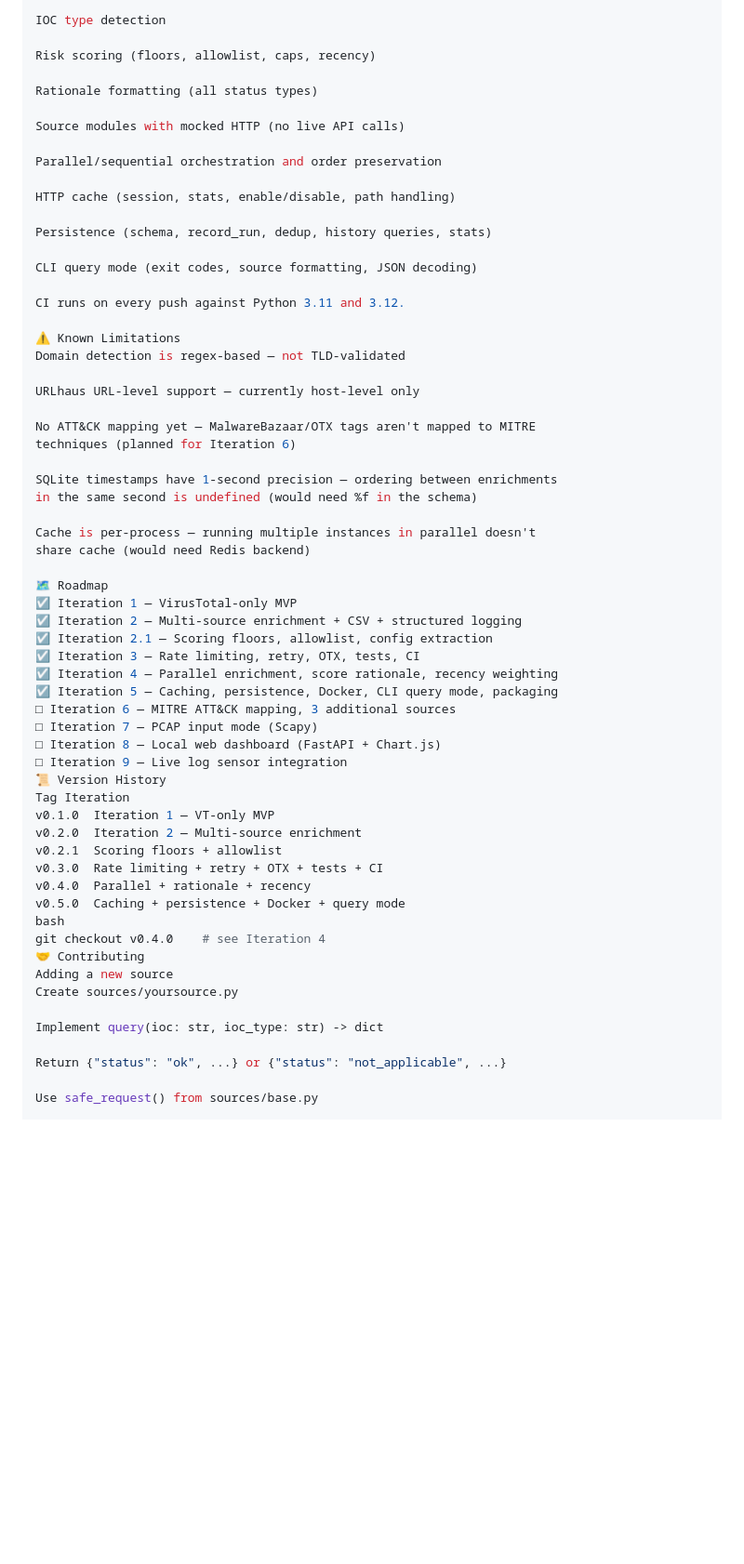
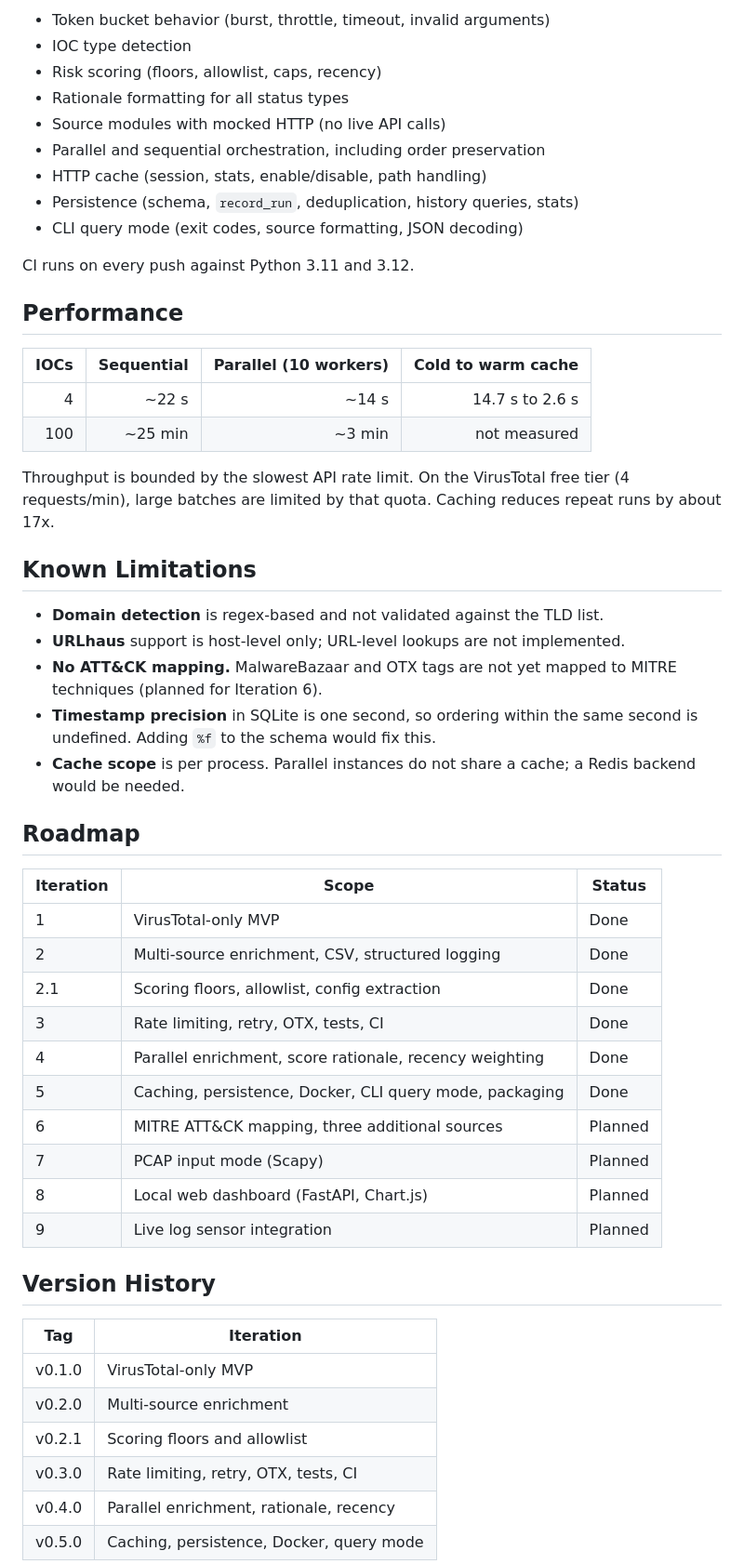
Before and after one commit to Tw0side/3nricher, a Markdown page: README.md, the part around one of its changes. Shown at 93% size. Rendered like a GitHub page; blank space fills up the shorter version.

```diff
--- a/README.md
+++ b/README.md
@@ -344,64 +381,56 @@ Token bucket behavior (burst, throttle, timeout, invalid args)
 
-IOC type detection
-
-Risk scoring (floors, allowlist, caps, recency)
-
-Rationale formatting (all status types)
-
-Source modules with mocked HTTP (no live API calls)
-
-Parallel/sequential orchestration and order preservation
-
-HTTP cache (session, stats, enable/disable, path handling)
-
-Persistence (schema, record_run, dedup, history queries, stats)
-
-CLI query mode (exit codes, source formatting, JSON decoding)
+- Token bucket behavior (burst, throttle, timeout, invalid arguments)
+- IOC type detection
+- Risk scoring (floors, allowlist, caps, recency)
+- Rationale formatting for all status types
+- Source modules with mocked HTTP (no live API calls)
+- Parallel and sequential orchestration, including order preservation
+- HTTP cache (session, stats, enable/disable, path handling)
+- Persistence (schema, `record_run`, deduplication, history queries, stats)
+- CLI query mode (exit codes, source formatting, JSON decoding)
 
 CI runs on every push against Python 3.11 and 3.12.
 
-⚠️ Known Limitations
-Domain detection is regex-based — not TLD-validated
+## Performance
 
-URLhaus URL-level support — currently host-level only
+| IOCs | Sequential | Parallel (10 workers) | Cold to warm cache |
+|-----:|-----------:|----------------------:|-------------------:|
+| 4 | ~22 s | ~14 s | 14.7 s to 2.6 s |
+| 100 | ~25 min | ~3 min | not measured |
 
-No ATT&CK mapping yet — MalwareBazaar/OTX tags aren't mapped to MITRE
-techniques (planned for Iteration 6)
+Throughput is bounded by the slowest API rate limit. On the VirusTotal free tier (4 requests/min), large batches are limited by that quota. Caching reduces repeat runs by about 17x.
 
-SQLite timestamps have 1-second precision — ordering between enrichments
-in the same second is undefined (would need %f in the schema)
+## Known Limitations
 
-Cache is per-process — running multiple instances in parallel doesn't
-share cache (would need Redis backend)
+- **Domain detection** is regex-based and not validated against the TLD list.
+- **URLhaus** support is host-level only; URL-level lookups are not implemented.
+- **No ATT&CK mapping.** MalwareBazaar and OTX tags are not yet mapped to MITRE techniques (planned for Iteration 6).
+- **Timestamp precision** in SQLite is one second, so ordering within the same second is undefined. Adding `%f` to the schema would fix this.
+- **Cache scope** is per process. Parallel instances do not share a cache; a Redis backend would be needed.
 
-🗺️ Roadmap
-☑ Iteration 1 — VirusTotal-only MVP
-☑ Iteration 2 — Multi-source enrichment + CSV + structured logging
-☑ Iteration 2.1 — Scoring floors, allowlist, config extraction
-☑ Iteration 3 — Rate limiting, retry, OTX, tests, CI
-☑ Iteration 4 — Parallel enrichment, score rationale, recency weighting
-☑ Iteration 5 — Caching, persistence, Docker, CLI query mode, packaging
-□ Iteration 6 — MITRE ATT&CK mapping, 3 additional sources
-□ Iteration 7 — PCAP input mode (Scapy)
-□ Iteration 8 — Local web dashboard (FastAPI + Chart.js)
-□ Iteration 9 — Live log sensor integration
-📜 Version History
-Tag	Iteration
-v0.1.0	Iteration 1 — VT-only MVP
-v0.2.0	Iteration 2 — Multi-source enrichment
-v0.2.1	Scoring floors + allowlist
-v0.3.0	Rate limiting + retry + OTX + tests + CI
-v0.4.0	Parallel + rationale + recency
-v0.5.0	Caching + persistence + Docker + query mode
-bash
-git checkout v0.4.0    # see Iteration 4
-🤝 Contributing
-Adding a new source
-Create sources/yoursource.py
+## Roadmap
 
-Implement query(ioc: str, ioc_type: str) -> dict
+| Iteration | Scope | Status |
+|-----------|-------|--------|
+| 1 | VirusTotal-only MVP | Done |
+| 2 | Multi-source enrichment, CSV, structured logging | Done |
+| 2.1 | Scoring floors, allowlist, config extraction | Done |
+| 3 | Rate limiting, retry, OTX, tests, CI | Done |
+| 4 | Parallel enrichment, score rationale, recency weighting | Done |
+| 5 | Caching, persistence, Docker, CLI query mode, packaging | Done |
+| 6 | MITRE ATT&CK mapping, three additional sources | Planned |
+| 7 | PCAP input mode (Scapy) | Planned |
+| 8 | Local web dashboard (FastAPI, Chart.js) | Planned |
+| 9 | Live log sensor integration | Planned |
 
-Return {"status": "ok", ...} or {"status": "not_applicable", ...}
+## Version History
 
-Use safe_request() from sources/base.py
+| Tag | Iteration |
+|-----|-----------|
+| v0.1.0 | VirusTotal-only MVP |
+| v0.2.0 | Multi-source enrichment |
+| v0.2.1 | Scoring floors and allowlist |
+| v0.3.0 | Rate limiting, retry, OTX, tests, CI |
+| v0.4.0 | Parallel enrichment, rationale, recency |
+| v0.5.0 | Caching, persistence, Docker, query mode |
 
```
Also changed, not shown: other parts of README.md (+275 -270 lines).
